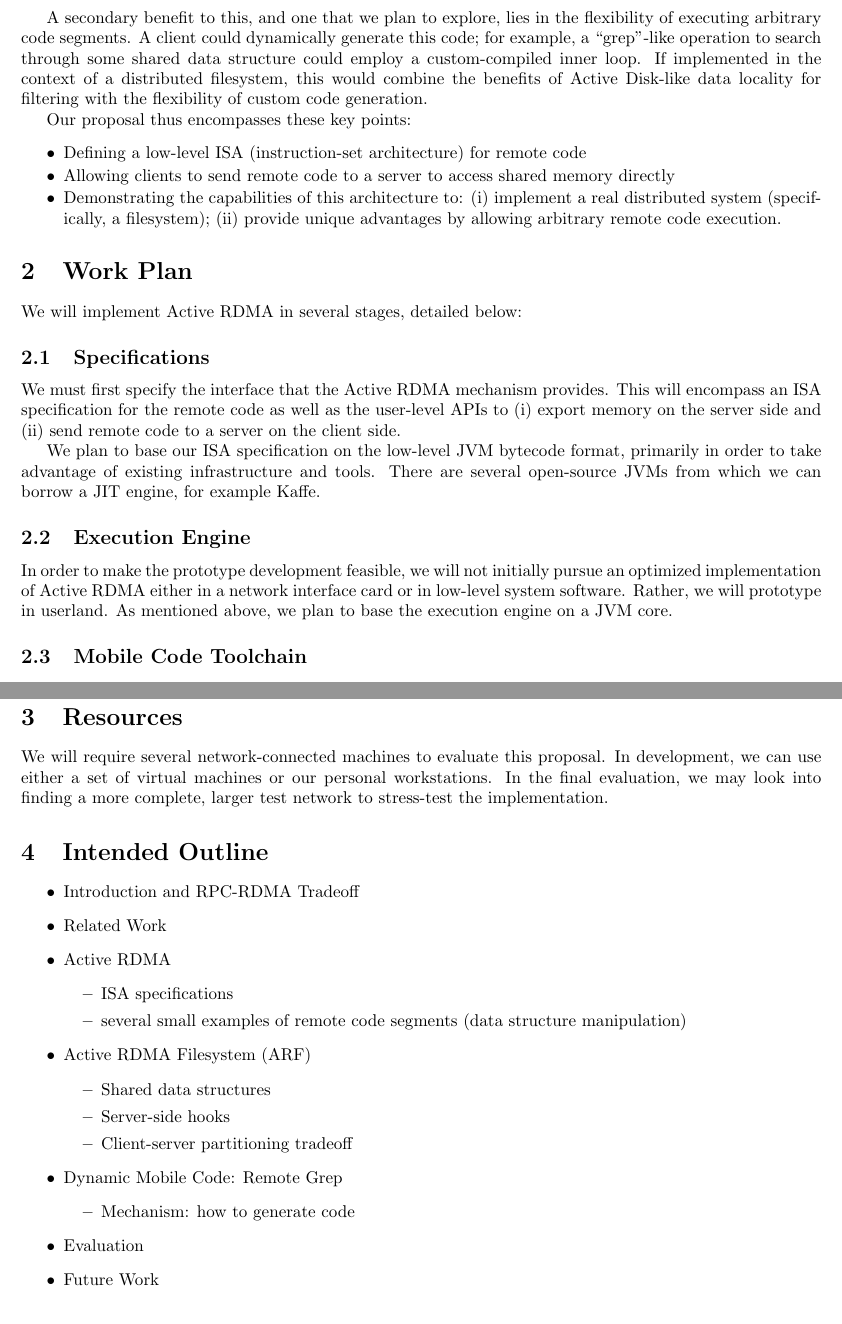
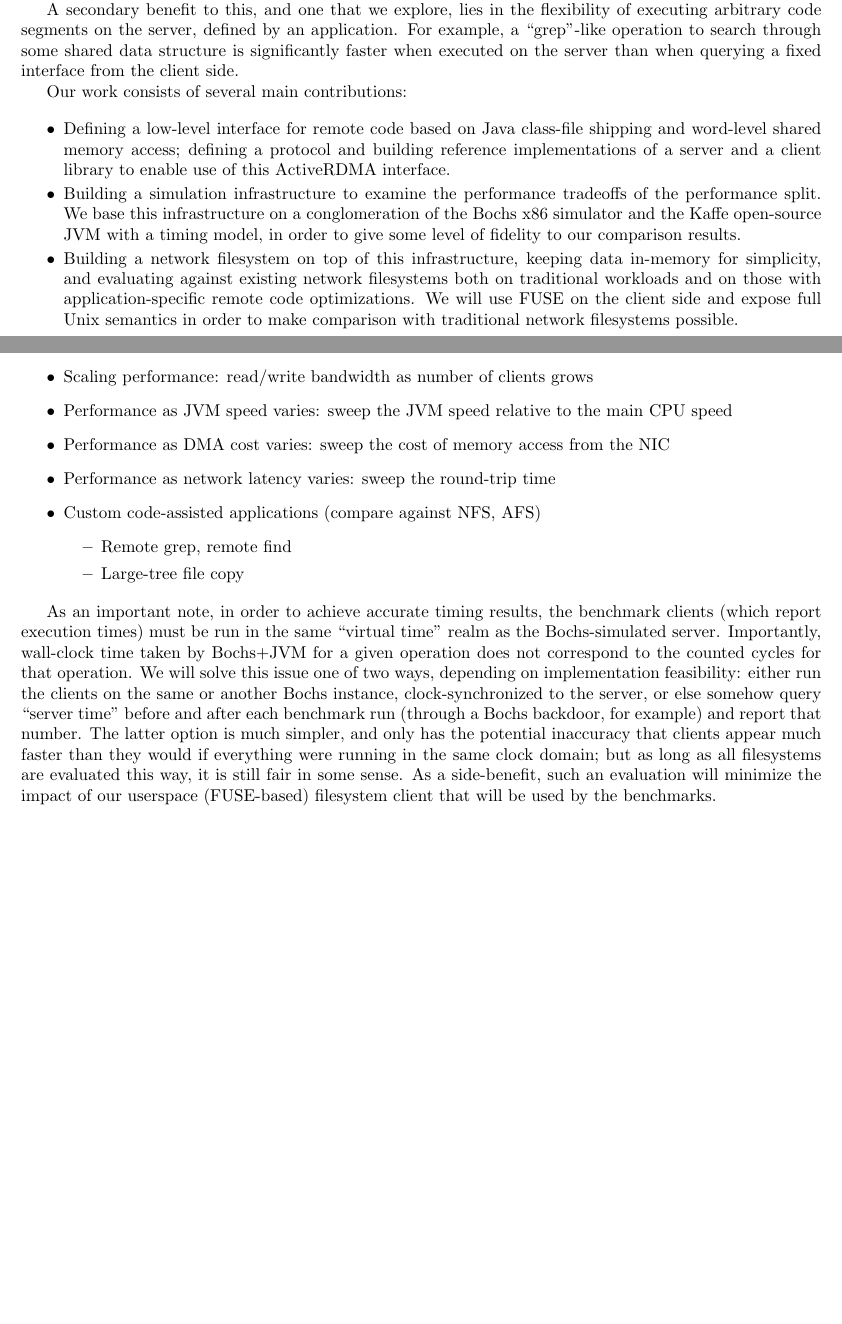
Before and after one commit to madananshul/ActiveRDMA, a LaTeX document (doc/interim/interim.tex): two parts of pages 2 and 3 of 3 before the commit and two parts of pages 1 and 2 of 3 after it, joined at a grey line, cut so that both start at the same text, the shorter picture padded with empty space. Compiled offline with pdfLaTeX.

Commit message:
interim report updates

```diff
--- a/doc/interim/interim.tex
+++ b/doc/interim/interim.tex
@@ -90,23 +135,0 @@ memory via DMA. This would allow for extremely low latency.
-A secondary benefit to this, and one that we plan to explore, lies in
-the flexibility of executing arbitrary code segments. A client could
-dynamically generate this code; for example, a ``grep''-like operation
-to search through some shared data structure could employ a
-custom-compiled inner loop. If implemented in the context of a
-distributed filesystem, this would combine the benefits of Active
-Disk-like data locality for filtering with the flexibility of custom
-code generation.
-
-Our proposal thus encompasses these key points:
-
-\begin{itemize} \itemsep -2pt
-
-\item Defining a low-level ISA (instruction-set architecture) for
-  remote code
-
-\item Allowing clients to send remote code to a server to access
-  shared memory directly
-
-\item Demonstrating the capabilities of this architecture to: (i)
-  implement a real distributed system (specifically, a filesystem);
-  (ii) provide unique advantages by allowing arbitrary remote code
-  execution.
@@ -114,30 +140,33 @@ Our proposal thus encompasses these key points:
+\item Warm the pagecache for NFS, AFS comparisons to make in-memory
+  comparison fair
+\end{itemize}
+\item Scaling performance: read/write bandwidth as number of clients grows
+\item Performance as JVM speed varies: sweep the JVM speed relative to
+  the main CPU speed
+\item Performance as DMA cost varies: sweep the cost of memory access
+  from the NIC
+\item Performance as network latency varies: sweep the round-trip time
+\item Custom code-assisted applications (compare against NFS, AFS)
+\begin{itemize}
+\item Remote grep, remote find
+\item Large-tree file copy
+\end{itemize}
 \end{itemize}
 
-\section{Work Plan}
+As an important note, in order to achieve accurate timing results, the
+benchmark clients (which report execution times) must be run in the
+same ``virtual time'' realm as the Bochs-simulated
+server. Importantly, wall-clock time taken by Bochs+JVM for a given
+operation does not correspond to the counted cycles for that
+operation. We will solve this issue one of two ways, depending on
+implementation feasibility: either run the clients on the same or
+another Bochs instance, clock-synchronized to the server, or else
+somehow query ``server time'' before and after each benchmark run
+(through a Bochs backdoor, for example) and report that number. The
+latter option is much simpler, and only has the potential inaccuracy
+that clients appear much faster than they would if everything were
+running in the same clock domain; but as long as all filesystems are
+evaluated this way, it is still fair in some sense. As a side-benefit,
+such an evaluation will minimize the impact of our userspace
+(FUSE-based) filesystem client that will be used by the benchmarks.
 
-We will implement Active RDMA in several stages, detailed below:
-
-\subsection{Specifications}
-
-We must first specify the interface that the Active RDMA mechanism
-provides. This will encompass an ISA specification for the remote code
-as well as the user-level APIs to (i) export memory on the server side
-and (ii) send remote code to a server on the client side.
-
-We plan to base our ISA specification on the low-level JVM bytecode
-format, primarily in order to take advantage of existing
-infrastructure and tools. There are several open-source JVMs from
-which we can borrow a JIT engine, for example Kaffe.
-
-\subsection{Execution Engine}
-
-In order to make the prototype development feasible, we will not
-initially pursue an optimized implementation of Active RDMA either in
-a network interface card or in low-level system software. Rather, we
-will prototype in userland. As mentioned above, we plan to base the
-execution engine on a JVM core.
-
-\subsection{Mobile Code Toolchain}
-
-In order to use mobile code, clients need to be able to write it
-efficiently. As a first pass, we can implement a simple assembler for
@@ -178 +172,0 @@ and get a simple filesystem to work on top of it.
-Our 100\% goal, and the one that we expect to achieve, is to build
@@ -188,31 +172,0 @@ the Active RDMA execution engine.
-\section{Resources}
-
-We will require several network-connected machines to evaluate this
-proposal. In development, we can use either a set of virtual machines
-or our personal workstations. In the final evaluation, we may look
-into finding a more complete, larger test network to stress-test the
-implementation.
-
-\section{Intended Outline}
-
-\begin{itemize}
-\item Introduction and RPC-RDMA Tradeoff
-\item Related Work
-\item Active RDMA
-  \begin{itemize}
-  \item ISA specifications
-  \item several small examples of remote code segments (data structure manipulation)
-  \end{itemize}
-\item Active RDMA Filesystem (ARF)
-  \begin{itemize}
-    \item Shared data structures
-    \item Server-side hooks
-    \item Client-server partitioning tradeoff
-    \end{itemize}
-\item Dynamic Mobile Code: Remote Grep
-  \begin{itemize}
-  \item Mechanism: how to generate code
-  \end{itemize}
-\item Evaluation
-\item Future Work
-\end{itemize}
```
Also changed, not shown: doc/interim/interim.tex (152 more changed lines).
